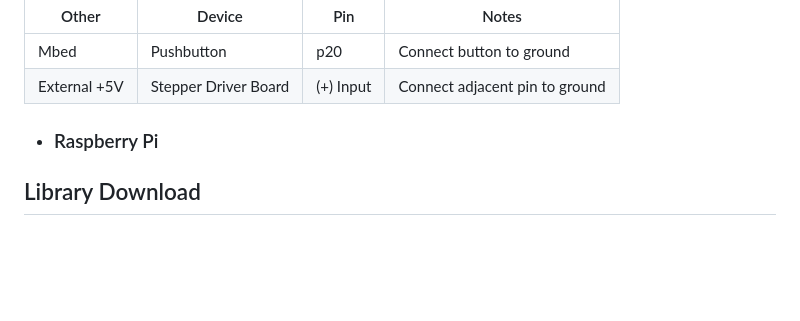
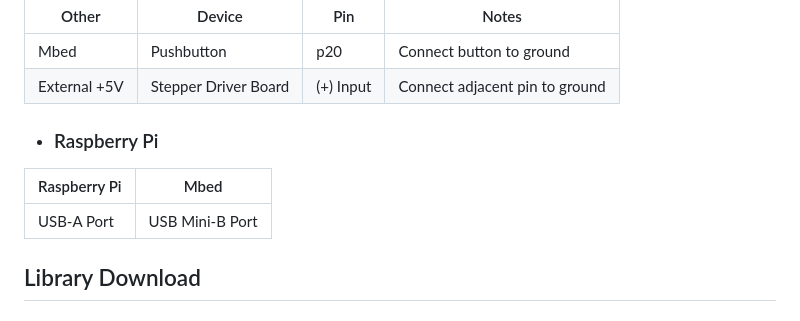
Before and after one commit to hchoi391/UV-Environment-Tracker, a Markdown page: README.md, the part around the change. GitHub-like rendering; blank space fills up the shorter version.

```diff
--- a/README.md
+++ b/README.md
@@ -92,6 +92,10 @@ temp
 
 - ### Raspberry Pi
 
+| Raspberry Pi | Mbed |
+| --- | --- |
+| USB-A Port | USB Mini-B Port |
+
 ## Library Download
 
 - ### Flask
```
